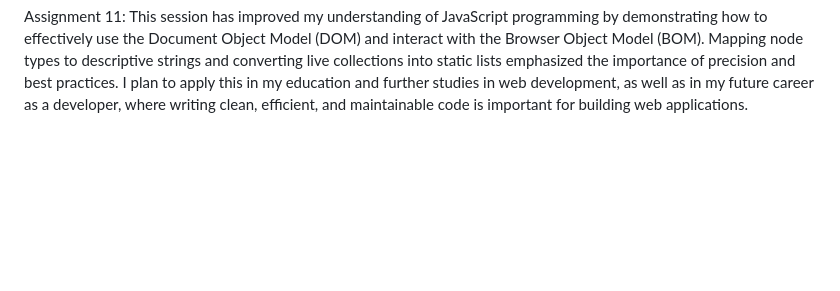
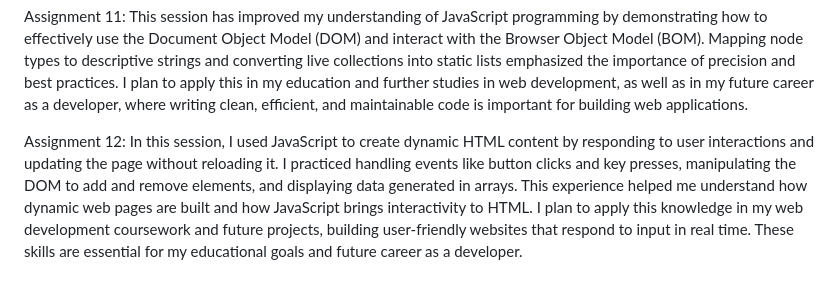
Before and after one commit to aglover02/aglover02.github.io, a Markdown page: README.md, the part around the change. Rendered like a GitHub page; blank space fills up the shorter version.

```diff
--- a/README.md
+++ b/README.md
@@ -24,3 +24,5 @@ Assignment 9: Through this lesson, I learned how to effectively integrate HTML a
 Assignment 10: In this session, I got a better understanding of JavaScript objects and their role in structuring code efficiently. I learned how to define constructor functions to create objects with properties and methods, following the principles of encapsulation and reusability. By adding a method to the Book object prototype, I improved the program’s design, making it more modular and scalable. Understanding JavaScript objects is important for building interactive web applications, and I plan to apply these concepts in my educational projects and future web development career, where object-oriented programming helps create maintainable and efficient code.
 
 Assignment 11: This session has improved my understanding of JavaScript programming by demonstrating how to effectively use the Document Object Model (DOM) and interact with the Browser Object Model (BOM). Mapping node types to descriptive strings and converting live collections into static lists emphasized the importance of precision and best practices. I plan to apply this in my education and further studies in web development, as well as in my future career as a developer, where writing clean, efficient, and maintainable code is important for building web applications.
+
+Assignment 12: In this session, I used JavaScript to create dynamic HTML content by responding to user interactions and updating the page without reloading it. I practiced handling events like button clicks and key presses, manipulating the DOM to add and remove elements, and displaying data generated in arrays. This experience helped me understand how dynamic web pages are built and how JavaScript brings interactivity to HTML. I plan to apply this knowledge in my web development coursework and future projects, building user-friendly websites that respond to input in real time. These skills are essential for my educational goals and future career as a developer.
```
